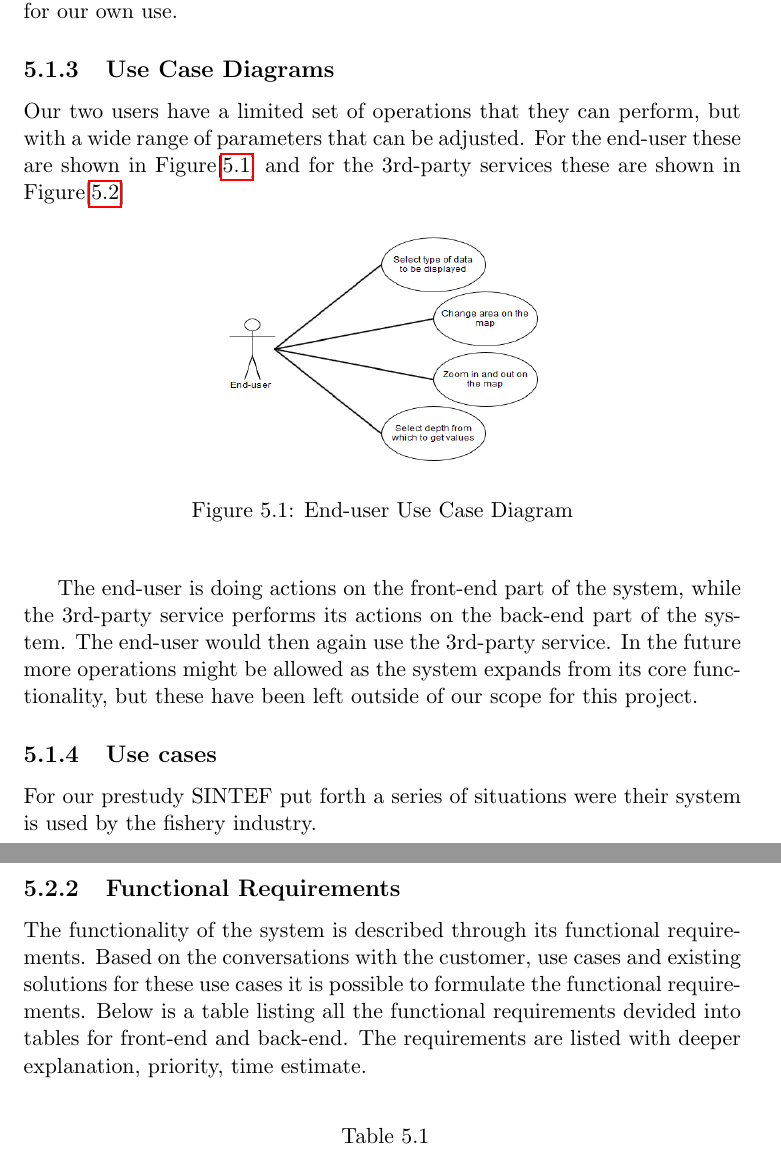
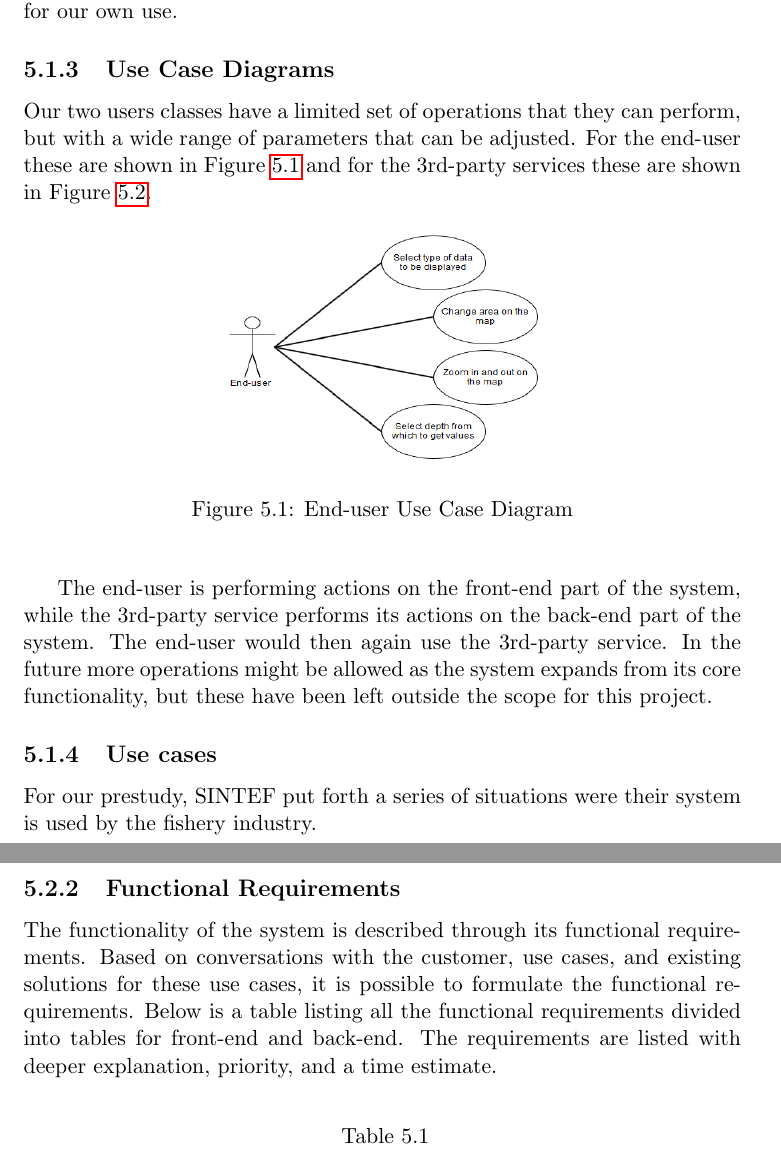
Before and after one commit to kproj6/report, a LaTeX thesis (report.tex): two parts of pages 47 and 49 of 70, joined at a grey line, cut so that both start at the same text. Compiled offline with pdfLaTeX.

Commit message:
Fixpu, 1st pass complete

```diff
--- a/report.tex
+++ b/report.tex
@@ -820,7 +820,7 @@ The desired behavior of the system can be described through use case diagrams. H
   Together these to types of users requires us to have a clear and usable interface both from the back-end and the front-end. While the end-users are the main focus, adapting for the 3rd-party users should be easy, as we will focus on the usability of the interface between the front-end and back-end for our own use.
 
   \subsection{Use Case Diagrams}
-  Our two users have a limited set of operations that they can perform, but with a wide range of parameters that can be adjusted. For the end-user these are shown in Figure[\ref{funcReqsBack}] and for the 3rd-party services these are shown in Figure[\ref{funcReqsFront}]
+  Our two users classes have a limited set of operations that they can perform, but with a wide range of parameters that can be adjusted. For the end-user these are shown in Figure \ref{funcReqsBack} and for the 3rd-party services these are shown in Figure \ref{funcReqsFront}.
   \begin{figure}[h]
 	\begin{center}
 	\includegraphics[height=125px,width=186px]{img/useCase_EndUser.png}
@@ -841,10 +841,10 @@ The desired behavior of the system can be described through use case diagrams. H
 	\end{center}
   \end{figure}
 
-    The end-user is doing actions on the front-end part of the system, while the 3rd-party service performs its actions on the back-end part of the system. The end-user would then again use the 3rd-party service. In the future more operations might be allowed as the system expands from its core functionality, but these have been left outside of our scope for this project.
+    The end-user is performing actions on the front-end part of the system, while the 3rd-party service performs its actions on the back-end part of the system. The end-user would then again use the 3rd-party service. In the future more operations might be allowed as the system expands from its core functionality, but these have been left outside the scope for this project.
 
   \subsection{Use cases}
-	For our prestudy SINTEF put forth a series of situations were their system is used by the fishery industry.
+	For our prestudy, SINTEF put forth a series of situations were their system is used by the fishery industry.
 	\begin{itemize}
 		\item \textbf{Planning of new fish farm sites} \\
 		When choosing a new site for a fish farm, it is important to be aware of historical information on currents, temperature and salinity. Placing a new site in an area that has high currents might make construction and other operations difficult.
@@ -864,7 +864,7 @@ We have decided to have detailed documentation on our functional requirements, a
   All functional requirements have been prioritized on a scale of 1 to 100 in order of importance, where 1 is the lowest priority and 100 is the highest. These priorities where set by the customer based on our input and priorities in the categories High, Medium and Low.
 
   \subsection{Functional Requirements}
-  The functionality of the system is described through its functional requirements. Based on the conversations with the customer, use cases and existing solutions for these use cases it is possible to formulate the functional requirements. Below is a table listing all the functional requirements devided into tables for front-end and back-end. The requirements are listed with deeper explanation, priority, time estimate.
+  The functionality of the system is described through its functional requirements. Based on  conversations with the customer, use cases, and existing solutions for these use cases, it is possible to formulate the functional requirements. Below is a table listing all the functional requirements divided into tables for front-end and back-end. The requirements are listed with deeper explanation, priority, and a time estimate.
   \\
   \begin{longtable}{p{1.4cm} p{7.8cm} p{1cm} p{1cm} }
   \caption[]{Functional Requirements Back-End}\\
```
